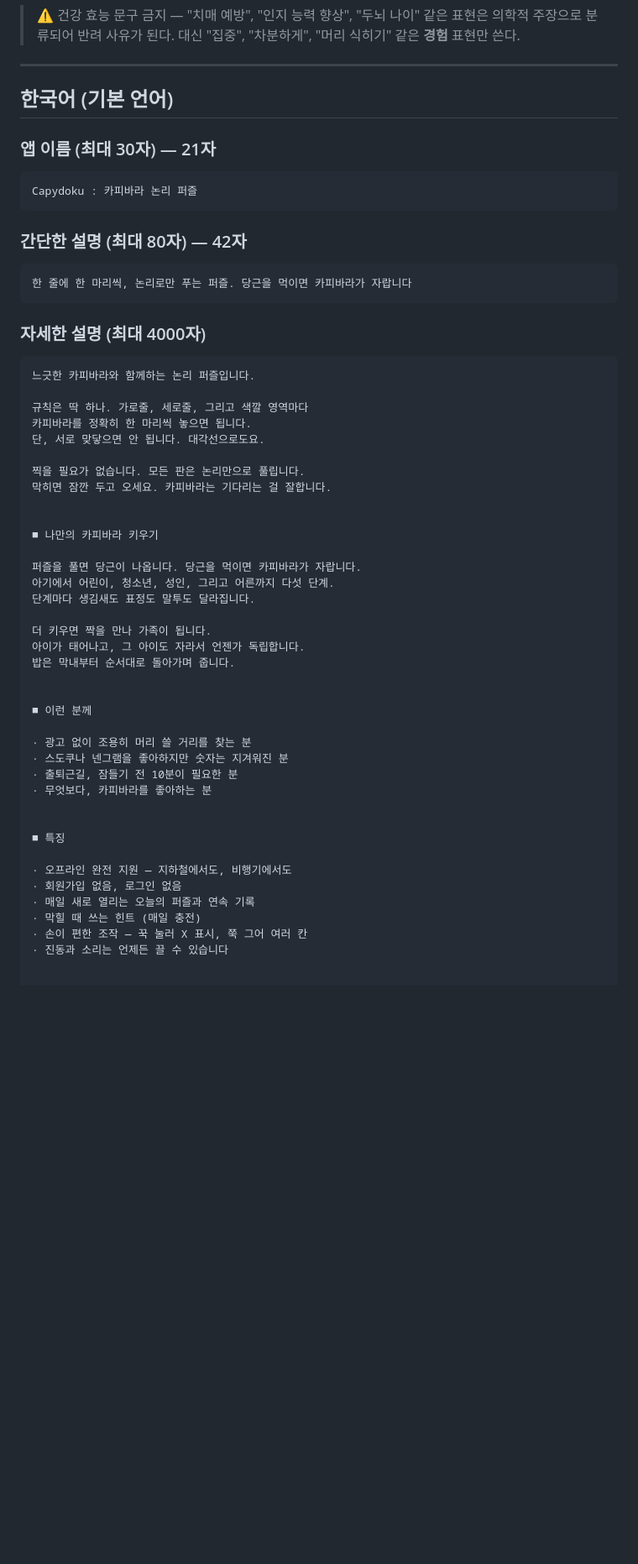
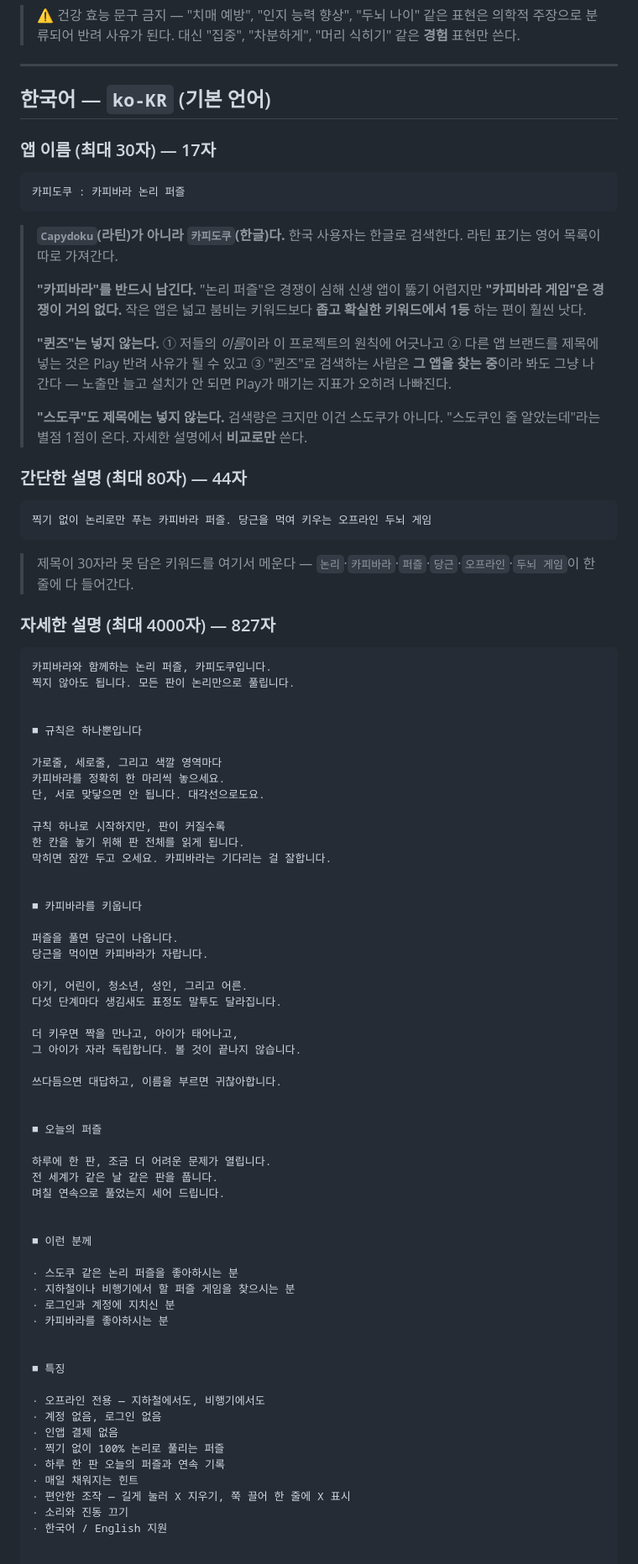
Before and after one commit to xkr119/capydoku, a Markdown page: store/listing.md, the part around one of its changes. Shown at 84% size. Rendered like a GitHub page; blank space fills up the shorter version.

````diff
--- a/store/listing.md
+++ b/store/listing.md
@@ -9,56 +9,92 @@ Play Console에 **그대로 복사해 붙이면 되는** 확정 문구다.
 
 ---
 
-## 한국어 (기본 언어)
+## 한국어 — `ko-KR` (기본 언어)
 
-### 앱 이름 (최대 30자) — 21자
+### 앱 이름 (최대 30자) — 17자
 ```
-Capydoku : 카피바라 논리 퍼즐
+카피도쿠 : 카피바라 논리 퍼즐
 ```
 
-### 간단한 설명 (최대 80자) — 42자
+> **`Capydoku`(라틴)가 아니라 `카피도쿠`(한글)다.** 한국 사용자는 한글로
+> 검색한다. 라틴 표기는 영어 목록이 따로 가져간다.
+>
+> **"카피바라"를 반드시 남긴다.** "논리 퍼즐"은 경쟁이 심해 신생 앱이 뚫기
+> 어렵지만 **"카피바라 게임"은 경쟁이 거의 없다.** 작은 앱은 넓고 붐비는
+> 키워드보다 **좁고 확실한 키워드에서 1등** 하는 편이 훨씬 낫다.
+>
+> **"퀸즈"는 넣지 않는다.** ① 저들의 *이름*이라 이 프로젝트의 원칙에 어긋나고
+> ② 다른 앱 브랜드를 제목에 넣는 것은 Play 반려 사유가 될 수 있고
+> ③ "퀸즈"로 검색하는 사람은 **그 앱을 찾는 중**이라 봐도 그냥 나간다 —
+> 노출만 늘고 설치가 안 되면 Play가 매기는 지표가 오히려 나빠진다.
+>
+> **"스도쿠"도 제목에는 넣지 않는다.** 검색량은 크지만 이건 스도쿠가 아니다.
+> "스도쿠인 줄 알았는데"라는 별점 1점이 온다. 자세한 설명에서 **비교로만** 쓴다.
+
+### 간단한 설명 (최대 80자) — 44자
 ```
-한 줄에 한 마리씩, 논리로만 푸는 퍼즐. 당근을 먹이면 카피바라가 자랍니다
+찍기 없이 논리로만 푸는 카피바라 퍼즐. 당근을 먹여 키우는 오프라인 두뇌 게임
 ```
 
-### 자세한 설명 (최대 4000자)
+> 제목이 30자라 못 담은 키워드를 여기서 메운다 —
+> `논리`·`카피바라`·`퍼즐`·`당근`·`오프라인`·`두뇌 게임`이 한 줄에 다 들어간다.
+
+### 자세한 설명 (최대 4000자) — 827자
 ```
-느긋한 카피바라와 함께하는 논리 퍼즐입니다.
+카피바라와 함께하는 논리 퍼즐, 카피도쿠입니다.
+찍지 않아도 됩니다. 모든 판이 논리만으로 풀립니다.
 
-규칙은 딱 하나. 가로줄, 세로줄, 그리고 색깔 영역마다
-카피바라를 정확히 한 마리씩 놓으면 됩니다.
+
+■ 규칙은 하나뿐입니다
+
+가로줄, 세로줄, 그리고 색깔 영역마다
+카피바라를 정확히 한 마리씩 놓으세요.
 단, 서로 맞닿으면 안 됩니다. 대각선으로도요.
 
-찍을 필요가 없습니다. 모든 판은 논리만으로 풀립니다.
+규칙 하나로 시작하지만, 판이 커질수록
+한 칸을 놓기 위해 판 전체를 읽게 됩니다.
 막히면 잠깐 두고 오세요. 카피바라는 기다리는 걸 잘합니다.
 
 
-■ 나만의 카피바라 키우기
+■ 카피바라를 키웁니다
 
-퍼즐을 풀면 당근이 나옵니다. 당근을 먹이면 카피바라가 자랍니다.
-아기에서 어린이, 청소년, 성인, 그리고 어른까지 다섯 단계.
-단계마다 생김새도 표정도 말투도 달라집니다.
+퍼즐을 풀면 당근이 나옵니다.
+당근을 먹이면 카피바라가 자랍니다.
 
-더 키우면 짝을 만나 가족이 됩니다.
-아이가 태어나고, 그 아이도 자라서 언젠가 독립합니다.
-밥은 막내부터 순서대로 돌아가며 줍니다.
+아기, 어린이, 청소년, 성인, 그리고 어른.
+다섯 단계마다 생김새도 표정도 말투도 달라집니다.
+
+더 키우면 짝을 만나고, 아이가 태어나고,
+그 아이가 자라 독립합니다. 볼 것이 끝나지 않습니다.
+
+쓰다듬으면 대답하고, 이름을 부르면 귀찮아합니다.
+
+
+■ 오늘의 퍼즐
+
+하루에 한 판, 조금 더 어려운 문제가 열립니다.
+전 세계가 같은 날 같은 판을 풉니다.
+며칠 연속으로 풀었는지 세어 드립니다.
 
 
 ■ 이런 분께
 
-· 광고 없이 조용히 머리 쓸 거리를 찾는 분
-· 스도쿠나 넨그램을 좋아하지만 숫자는 지겨워진 분
-· 출퇴근길, 잠들기 전 10분이 필요한 분
-· 무엇보다, 카피바라를 좋아하는 분
+· 스도쿠 같은 논리 퍼즐을 좋아하시는 분
+· 지하철이나 비행기에서 할 퍼즐 게임을 찾으시는 분
+· 로그인과 계정에 지치신 분
+· 카피바라를 좋아하시는 분
 
 
 ■ 특징
 
-· 오프라인 완전 지원 — 지하철에서도, 비행기에서도
-· 회원가입 없음, 로그인 없음
-· 매일 새로 열리는 오늘의 퍼즐과 연속 기록
-· 막힐 때 쓰는 힌트 (매일 충전)
-· 손이 편한 조작 — 꾹 눌러 X 표시, 쭉 그어 여러 칸
-· 진동과 소리는 언제든 끌 수 있습니다
+· 오프라인 전용 — 지하철에서도, 비행기에서도
+· 계정 없음, 로그인 없음
+· 인앱 결제 없음
+· 찍기 없이 100% 논리로 풀리는 퍼즐
+· 하루 한 판 오늘의 퍼즐과 연속 기록
+· 매일 채워지는 힌트
+· 편안한 조작 — 길게 눌러 X 지우기, 쭉 끌어 한 줄에 X 표시
+· 소리와 진동 끄기
+· 한국어 / English 지원
 
 
````
Also changed, not shown: other parts of store/listing.md (+69 -27 lines).
